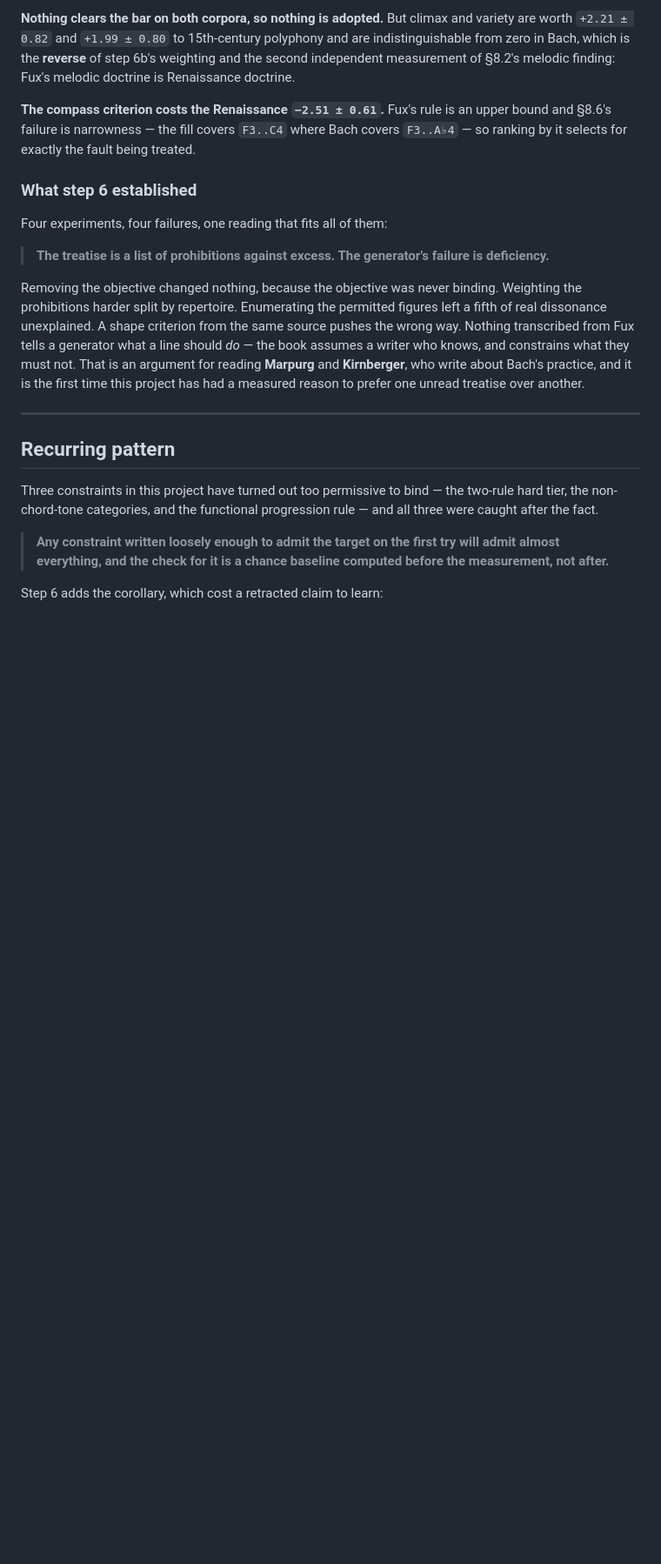
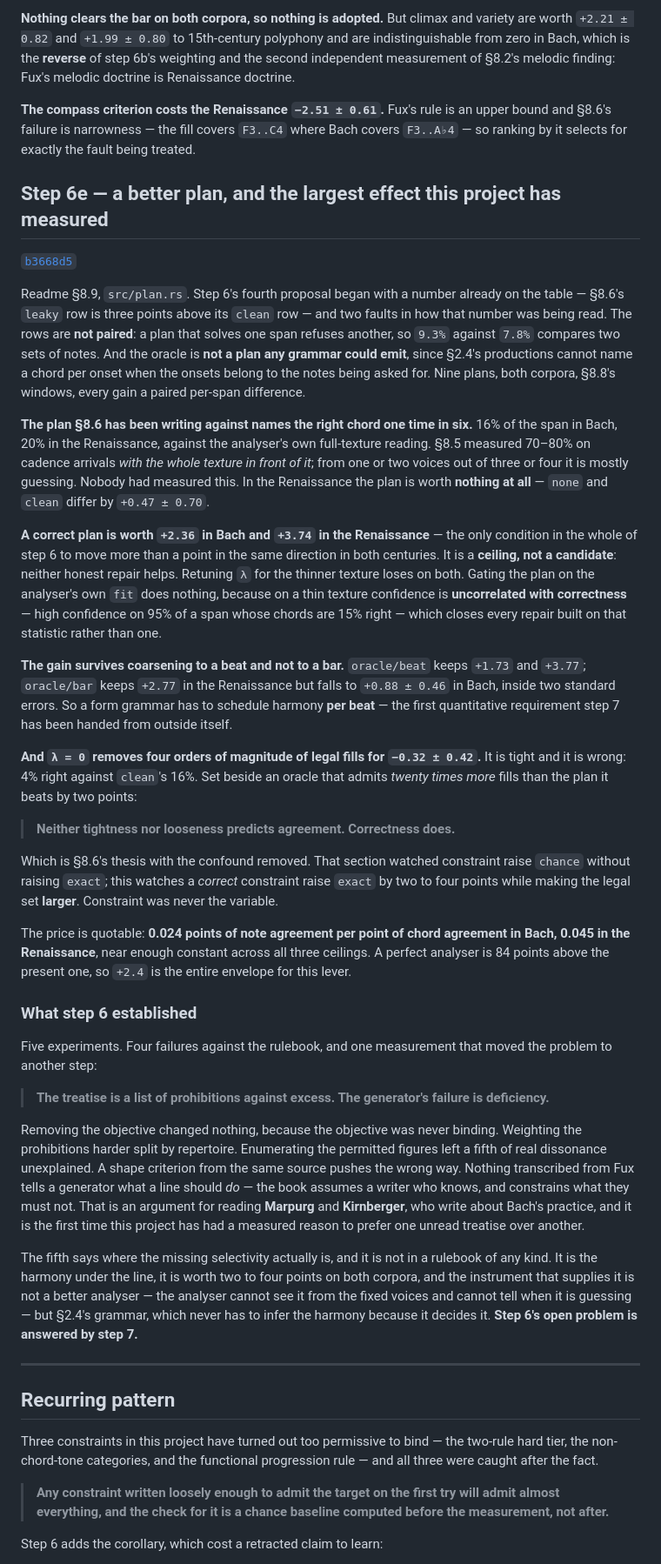
Before and after one commit to FredericaBernkastel/contrapunctus, a Markdown page: CHANGELOG.md, the part around one of its changes. Shown at 87% size. Drawn GitHub-style; blank space fills up the shorter version.

Commit message:
changelog: cite step 6e

```diff
--- a/CHANGELOG.md
+++ b/CHANGELOG.md
@@ -552,9 +552,52 @@ Renaissance doctrine.
 narrowness — the fill covers `F3..C4` where Bach covers `F3..A♭4` — so ranking by it selects for exactly the fault
 being treated.
 
+## Step 6e — a better plan, and the largest effect this project has measured
+
+[`b3668d5`](../../commit/b3668d5)
+
+Readme §8.9, `src/plan.rs`. Step 6's fourth proposal began with a number already on the table — §8.6's `leaky` row
+is three points above its `clean` row — and two faults in how that number was being read. The rows are **not
+paired**: a plan that solves one span refuses another, so `9.3%` against `7.8%` compares two sets of notes. And the
+oracle is **not a plan any grammar could emit**, since §2.4's productions cannot name a chord per onset when the
+onsets belong to the notes being asked for. Nine plans, both corpora, §8.8's windows, every gain a paired per-span
+difference.
+
+**The plan §8.6 has been writing against names the right chord one time in six.** 16% of the span in Bach, 20% in
+the Renaissance, against the analyser's own full-texture reading. §8.5 measured 70–80% on cadence arrivals *with
+the whole texture in front of it*; from one or two voices out of three or four it is mostly guessing. Nobody had
+measured this. In the Renaissance the plan is worth **nothing at all** — `none` and `clean` differ by
+`+0.47 ± 0.70`.
+
+**A correct plan is worth `+2.36` in Bach and `+3.74` in the Renaissance** — the only condition in the whole of
+step 6 to move more than a point in the same direction in both centuries. It is a **ceiling, not a candidate**:
+neither honest repair helps. Retuning `λ` for the thinner texture loses on both. Gating the plan on the analyser's
+own `fit` does nothing, because on a thin texture confidence is **uncorrelated with correctness** — high
+confidence on 95% of a span whose chords are 15% right — which closes every repair built on that statistic rather
+than one.
+
+**The gain survives coarsening to a beat and not to a bar.** `oracle/beat` keeps `+1.73` and `+3.77`; `oracle/bar`
+keeps `+2.77` in the Renaissance but falls to `+0.88 ± 0.46` in Bach, inside two standard errors. So a form
+grammar has to schedule harmony **per beat** — the first quantitative requirement step 7 has been handed from
+outside itself.
+
+**And `λ = 0` removes four orders of magnitude of legal fills for `−0.32 ± 0.42`.** It is tight and it is wrong:
+4% right against `clean`'s 16%. Set beside an oracle that admits *twenty times more* fills than the plan it beats
+by two points:
+
+> **Neither tightness nor looseness predicts agreement. Correctness does.**
+
+Which is §8.6's thesis with the confound removed. That section watched constraint raise `chance` without raising
+`exact`; this watches a *correct* constraint raise `exact` by two to four points while making the legal set
+**larger**. Constraint was never the variable.
+
+The price is quotable: **0.024 points of note agreement per point of chord agreement in Bach, 0.045 in the
+Renaissance**, near enough constant across all three ceilings. A perfect analyser is 84 points above the present
+one, so `+2.4` is the entire envelope for this lever.
+
 ### What step 6 established
 
-Four experiments, four failures, one reading that fits all of them:
+Five experiments. Four failures against the rulebook, and one measurement that moved the problem to another step:
 
 > **The treatise is a list of prohibitions against excess. The generator's failure is deficiency.**
 
@@ -564,6 +607,12 @@ criterion from the same source pushes the wrong way. Nothing transcribed from Fu
 should *do* — the book assumes a writer who knows, and constrains what they must not. That is an argument for
 reading **Marpurg** and **Kirnberger**, who write about Bach's practice, and it is the first time this project has
 had a measured reason to prefer one unread treatise over another.
+
+The fifth says where the missing selectivity actually is, and it is not in a rulebook of any kind. It is the
+harmony under the line, it is worth two to four points on both corpora, and the instrument that supplies it is not
+a better analyser — the analyser cannot see it from the fixed voices and cannot tell when it is guessing — but
+§2.4's grammar, which never has to infer the harmony because it decides it. **Step 6's open problem is answered by
+step 7.**
 
 ---
 
```
Also changed, not shown: other parts of CHANGELOG.md (+11 -0 lines).
